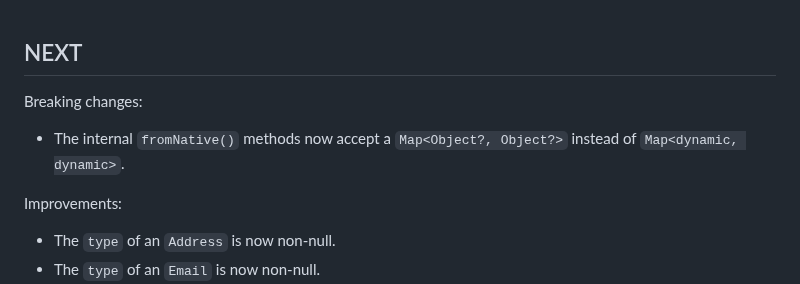
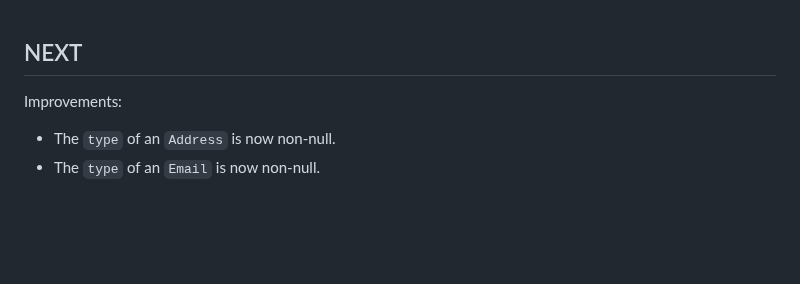
Before and after one commit to juliansteenbakker/mobile_scanner, a Markdown page: CHANGELOG.md, the part around the change. GitHub-like rendering; blank space fills up the shorter version.

Commit message:
Remove redundant breaking change notice for Map<Object?, Object?> change
The analyzer accepts `Map` and `Map<Object?, Object?>` without restrictions. Thus this is actually not a breaking change.

```diff
--- a/CHANGELOG.md
+++ b/CHANGELOG.md
@@ -1,7 +1,4 @@
 ## NEXT
-Breaking changes:
-* The internal `fromNative()` methods now accept a `Map<Object?, Object?>` instead of `Map<dynamic, dynamic>`.
-
 Improvements:
 * The `type` of an `Address` is now non-null.
 * The `type` of an `Email` is now non-null.
```
